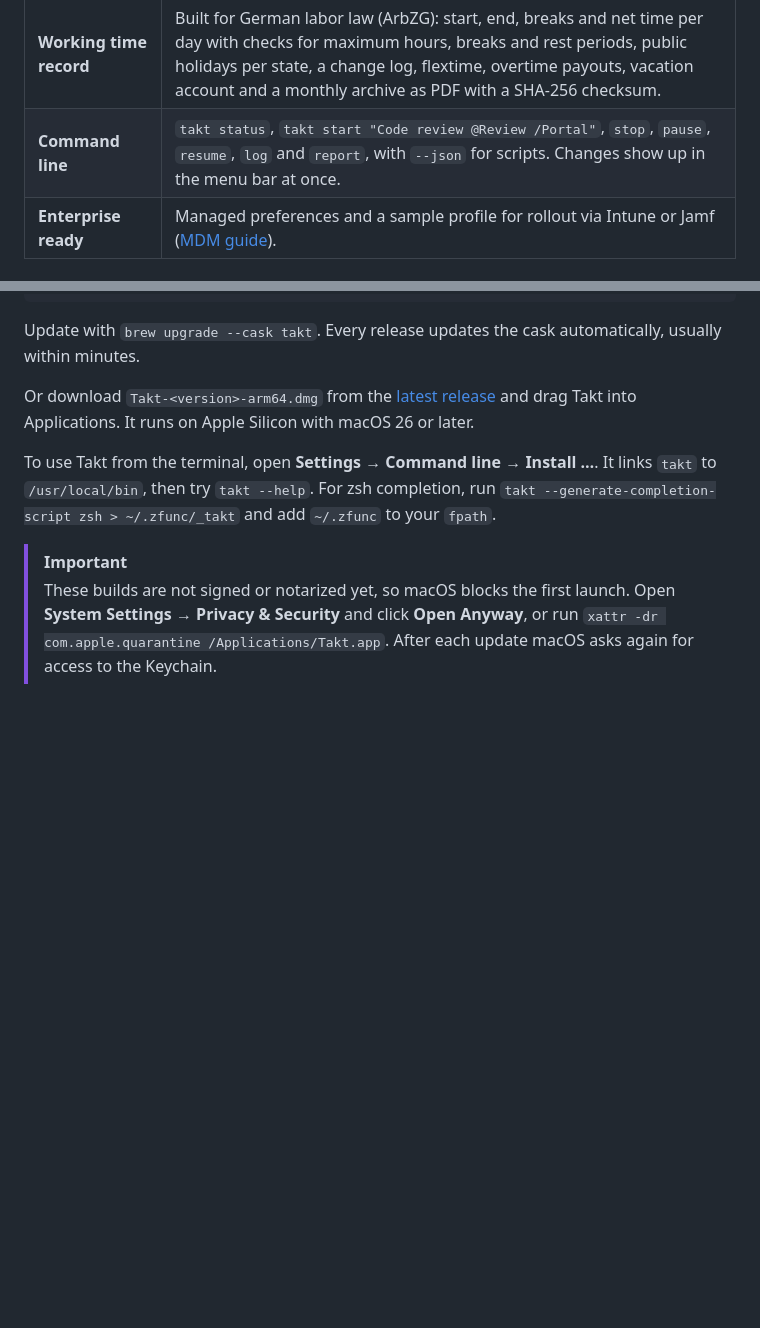
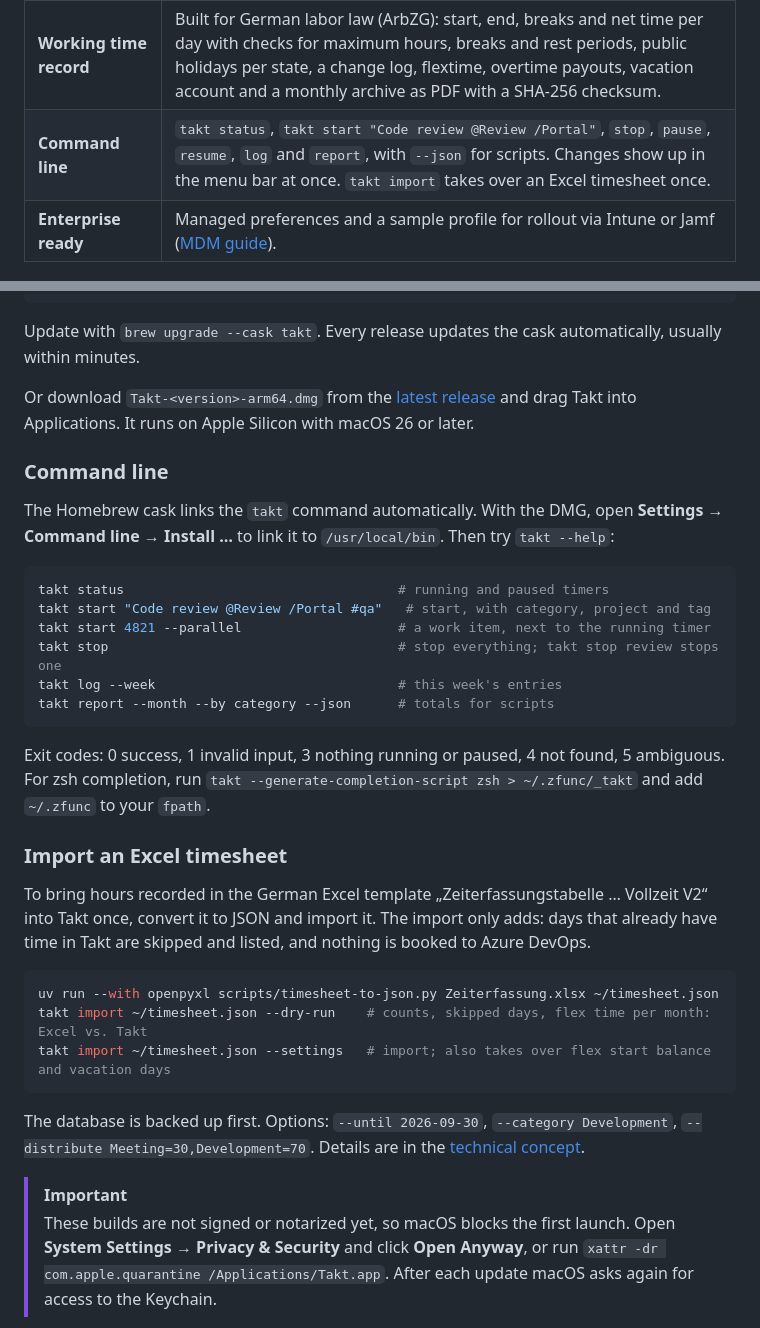
Before and after one commit to nimble-123/takt, a Markdown page: README.md, 2 parts joined by grey strips. Drawn GitHub-style; blank space fills up the shorter version.

Commit message:
docs(app): describe the command line tool and the Excel import in the README (#207)
## Was und warum

README auf den Stand von 0.6.0 gebracht:

- Feature-Zeile „Command line“ nennt `takt import`.
- Neuer Abschnitt „Command line“ unter Install: Homebrew verlinkt `takt`
automatisch (Tap-PR nimble-123/homebrew-tap#1 gemergt), mit DMG über
Einstellungen → Command line → Install …; Beispiele, Exit-Codes,
zsh-Completion.
- Neuer Abschnitt „Import an Excel timesheet“: Skript, Trockenlauf,
Import mit `--settings`, Optionen, Verweis aufs Konzept.
- Konzept: Satz zum Homebrew-`binary` aktualisiert.

## Anforderungen

CL-01–CL-07

## Prüfung

- [x] Nur Doku

🤖 Generated with [Claude Code](https://claude.com/claude-code)

https://claude.ai/code/session_01FKGRAm77FvHT4nxJCNkrwL

Co-authored-by: Claude Opus 5.5 <noreply@anthropic.com>

````diff
--- a/README.md
+++ b/README.md
@@ -73,7 +73,7 @@ Time tracking usually happens after the fact and from memory, because starting,
 | **Azure DevOps** | Search work items with a compact preview (state, iteration, effort), current sprint first, get suggestions from your checked-out Git branch, and book time back as **differences** that stay correct when you edit entries later. The day close lists what to book; uncheck what should wait. |
 | **Analytics** | Stacked bars, distributions, top work items, heatmap, focus blocks and context switches, compared with the previous period and summed up in one sentence. Export CSV, JSON and a PDF report against your weekly target hours. |
 | **Working time record** | Built for German labor law (ArbZG): start, end, breaks and net time per day with checks for maximum hours, breaks and rest periods, public holidays per state, a change log, flextime, overtime payouts, vacation account and a monthly archive as PDF with a SHA-256 checksum. |
-| **Command line** | `takt status`, `takt start "Code review @Review /Portal"`, `stop`, `pause`, `resume`, `log` and `report`, with `--json` for scripts. Changes show up in the menu bar at once. |
+| **Command line** | `takt status`, `takt start "Code review @Review /Portal"`, `stop`, `pause`, `resume`, `log` and `report`, with `--json` for scripts. Changes show up in the menu bar at once. `takt import` takes over an Excel timesheet once. |
 | **Enterprise ready** | Managed preferences and a sample profile for rollout via Intune or Jamf ([MDM guide](docs/MDM.md)). |
 
 ## Architecture
@@ -110,7 +110,32 @@ Update with `brew upgrade --cask takt`. Every release updates the cask automatic
 
 Or download `Takt-<version>-arm64.dmg` from the [latest release](https://github.com/nimble-123/takt/releases/latest) and drag Takt into Applications. It runs on Apple Silicon with macOS 26 or later.
 
-To use Takt from the terminal, open **Settings → Command line → Install …**. It links `takt` to `/usr/local/bin`, then try `takt --help`. For zsh completion, run `takt --generate-completion-script zsh > ~/.zfunc/_takt` and add `~/.zfunc` to your `fpath`.
+### Command line
+
+The Homebrew cask links the `takt` command automatically. With the DMG, open **Settings → Command line → Install …** to link it to `/usr/local/bin`. Then try `takt --help`:
+
+```bash
+takt status                                   # running and paused timers
+takt start "Code review @Review /Portal #qa"   # start, with category, project and tag
+takt start 4821 --parallel                    # a work item, next to the running timer
+takt stop                                     # stop everything; takt stop review stops one
+takt log --week                               # this week's entries
+takt report --month --by category --json      # totals for scripts
+```
+
+Exit codes: 0 success, 1 invalid input, 3 nothing running or paused, 4 not found, 5 ambiguous. For zsh completion, run `takt --generate-completion-script zsh > ~/.zfunc/_takt` and add `~/.zfunc` to your `fpath`.
+
+### Import an Excel timesheet
+
+To bring hours recorded in the German Excel template „Zeiterfassungstabelle … Vollzeit V2“ into Takt once, convert it to JSON and import it. The import only adds: days that already have time in Takt are skipped and listed, and nothing is booked to Azure DevOps.
+
+```bash
+uv run --with openpyxl scripts/timesheet-to-json.py Zeiterfassung.xlsx ~/timesheet.json
+takt import ~/timesheet.json --dry-run    # counts, skipped days, flex time per month: Excel vs. Takt
+takt import ~/timesheet.json --settings   # import; also takes over flex start balance and vacation days
+```
+
+The database is backed up first. Options: `--until 2026-09-30`, `--category Development`, `--distribute Meeting=30,Development=70`. Details are in the [technical concept](docs/TECHNICAL_CONCEPT.md#kommandozeile).
 
 > [!IMPORTANT]
 > These builds are not signed or notarized yet, so macOS blocks the first launch. Open **System Settings → Privacy & Security** and click **Open Anyway**, or run `xattr -dr com.apple.quarantine /Applications/Takt.app`. After each update macOS asks again for access to the Keychain.
````
Also changed, not shown: docs/TECHNICAL_CONCEPT.md (+1 -1 lines).
